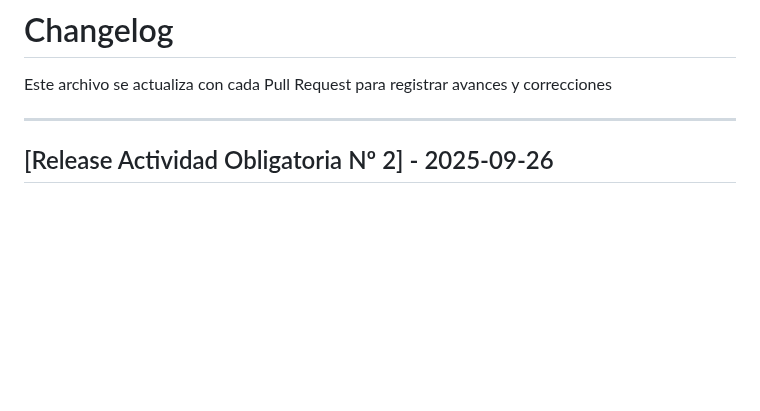
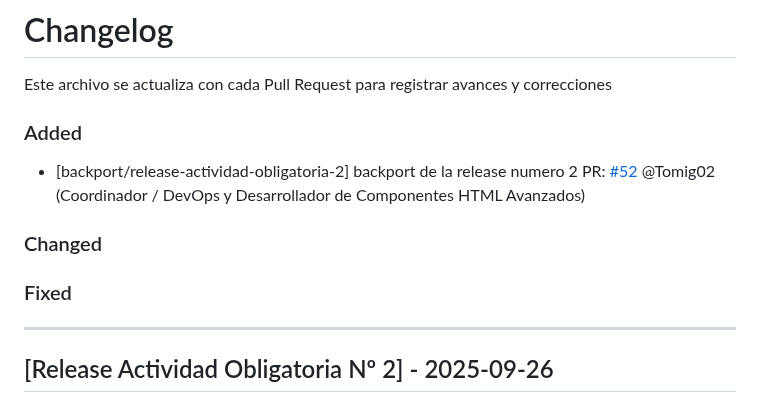
Before and after one commit to Thallys8/turismo-buenos-aires, a Markdown page: changelog.md, the part around the change. Rendered like a GitHub page; blank space fills up the shorter version.

Commit message:
registro en changelog

```diff
--- a/changelog.md
+++ b/changelog.md
@@ -1,6 +1,15 @@
 # Changelog
 
 Este archivo se actualiza con cada Pull Request para registrar avances y correcciones
+
+### Added
+- [backport/release-actividad-obligatoria-2] backport de la release numero 2
+PR: [#52](https://github.com/Thallys8/turismo-buenos-aires/pull/52) @Tomig02 (Coordinador / DevOps y Desarrollador de Componentes HTML Avanzados)
+
+### Changed
+
+
+### Fixed
 
 ---
 
```
